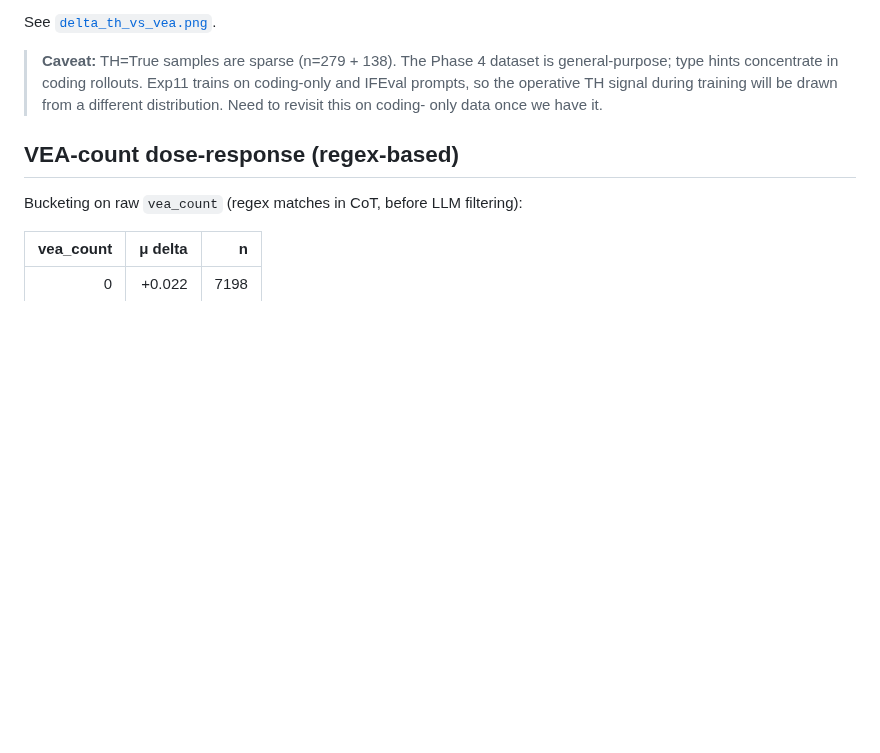
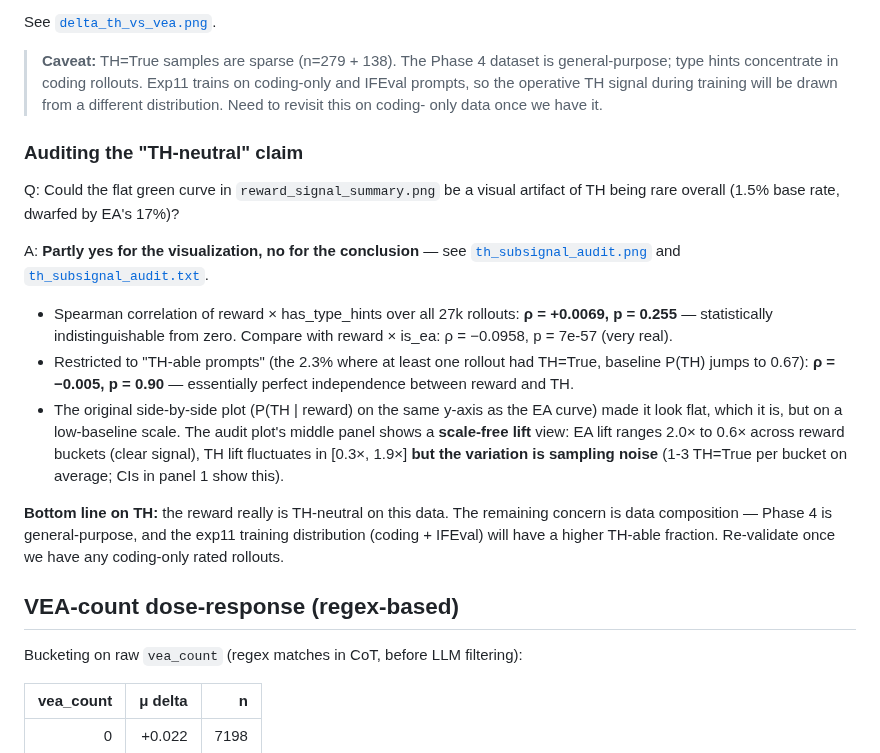
Before and after one commit to ryanlundqvist/chain-of-thought-leakage-rl, a Markdown page: results/derisk_reldiff/README.md, the part around the change. Drawn GitHub-style; blank space fills up the shorter version.

```diff
--- a/results/derisk_reldiff/README.md
+++ b/results/derisk_reldiff/README.md
@@ -74,6 +74,33 @@ See [`delta_th_vs_vea.png`](delta_th_vs_vea.png).
 > will be drawn from a different distribution. Need to revisit this on coding-
 > only data once we have it.
 
+### Auditing the "TH-neutral" claim
+
+Q: Could the flat green curve in `reward_signal_summary.png` be a visual
+artifact of TH being rare overall (1.5% base rate, dwarfed by EA's 17%)?
+
+A: **Partly yes for the visualization, no for the conclusion** — see
+[`th_subsignal_audit.png`](th_subsignal_audit.png) and
+[`th_subsignal_audit.txt`](th_subsignal_audit.txt).
+
+- Spearman correlation of reward × has_type_hints over all 27k rollouts:
+  **ρ = +0.0069, p = 0.255** — statistically indistinguishable from zero.
+  Compare with reward × is_ea: ρ = −0.0958, p = 7e-57 (very real).
+- Restricted to "TH-able prompts" (the 2.3% where at least one rollout had
+  TH=True, baseline P(TH) jumps to 0.67): **ρ = −0.005, p = 0.90** —
+  essentially perfect independence between reward and TH.
+- The original side-by-side plot (P(TH | reward) on the same y-axis as the
+  EA curve) made it look flat, which it is, but on a low-baseline scale.
+  The audit plot's middle panel shows a **scale-free lift** view: EA lift
+  ranges 2.0× to 0.6× across reward buckets (clear signal), TH lift fluctuates
+  in [0.3×, 1.9×] **but the variation is sampling noise** (1-3 TH=True per
+  bucket on average; CIs in panel 1 show this).
+
+**Bottom line on TH:** the reward really is TH-neutral on this data. The
+remaining concern is data composition — Phase 4 is general-purpose, and the
+exp11 training distribution (coding + IFEval) will have a higher TH-able
+fraction. Re-validate once we have any coding-only rated rollouts.
+
 ## VEA-count dose-response (regex-based)
 
 Bucketing on raw `vea_count` (regex matches in CoT, before LLM filtering):
```
Also changed, not shown: results/derisk_reldiff/th_subsignal_audit.png (added), 2 other files.
